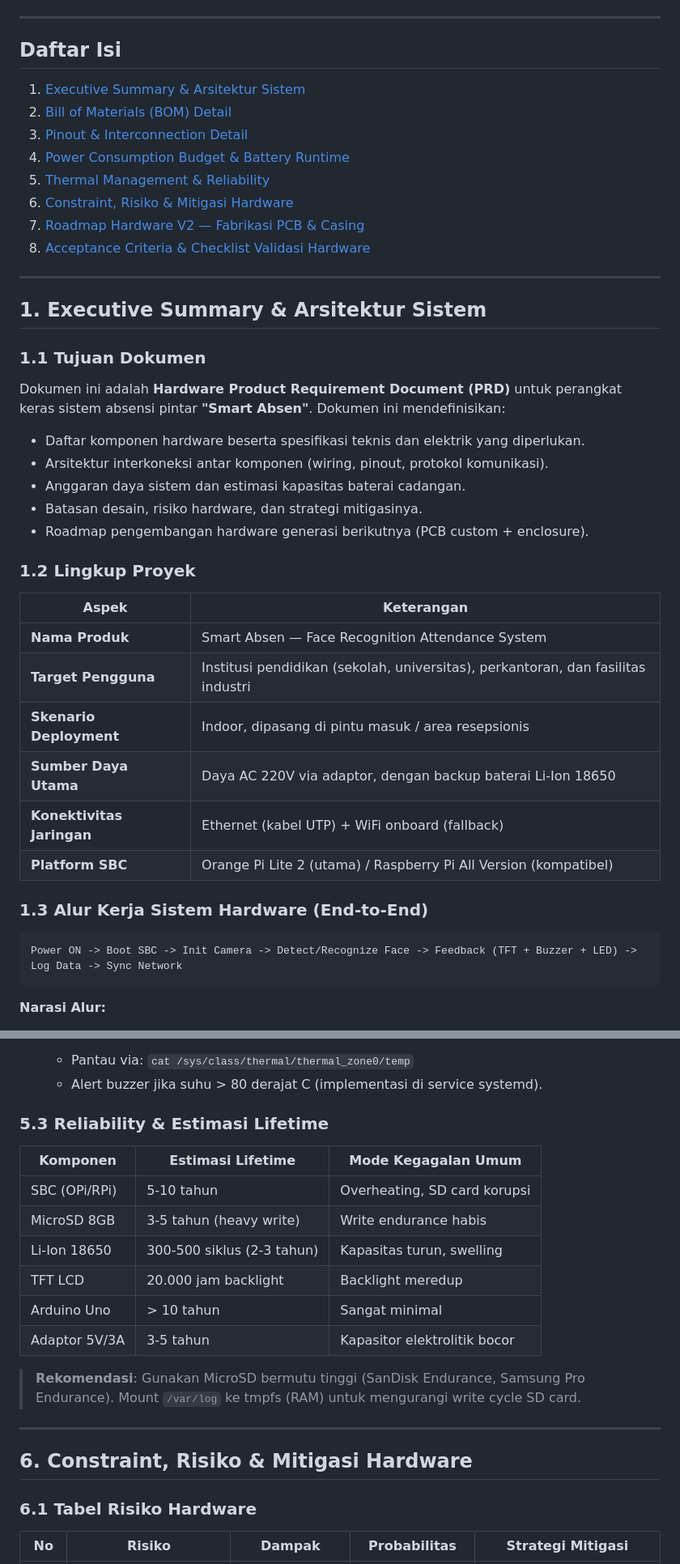
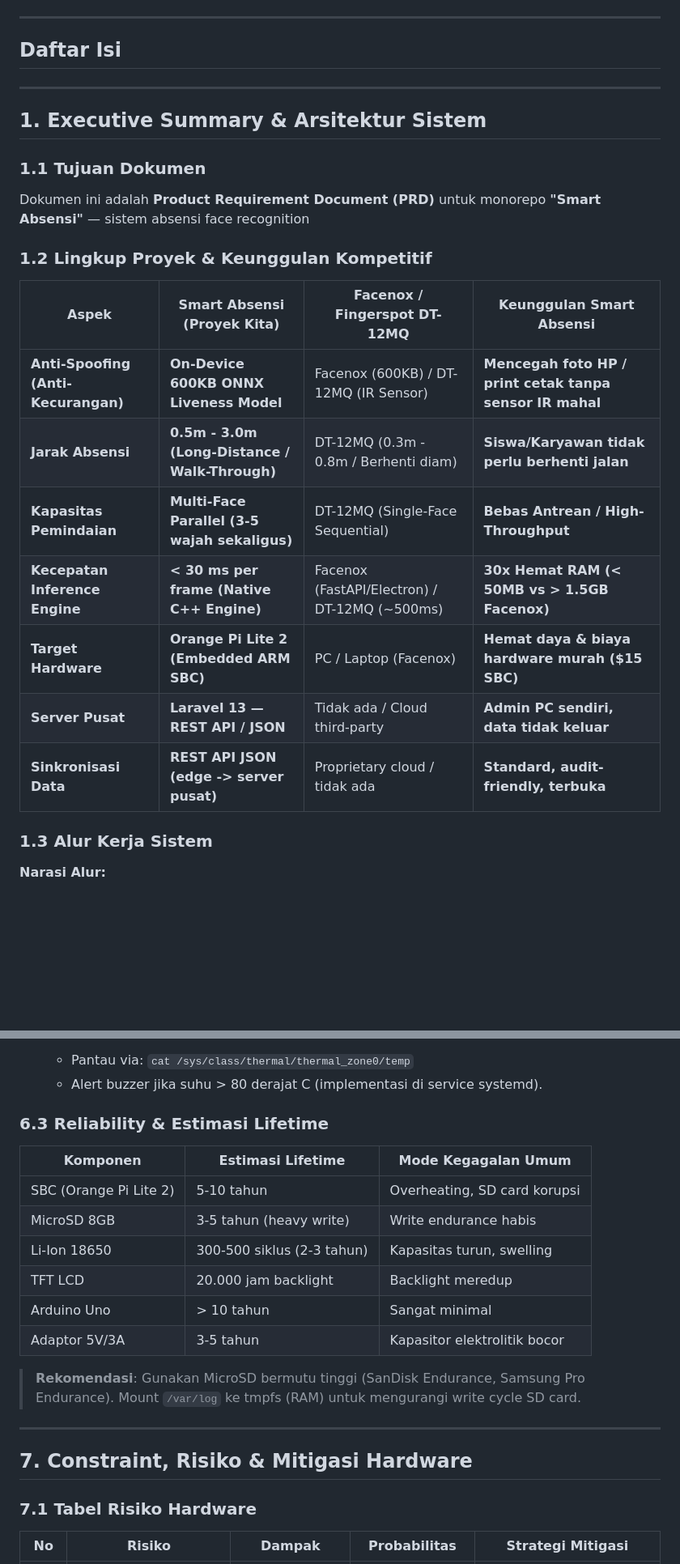
Before and after one commit to Cihaimasuiro/absensi-cam, a Markdown page: PRD.md, 2 parts joined by grey strips. Shown at 81% size. Rendered like a GitHub page; blank space fills up the shorter version.

````diff
--- a/PRD.md
+++ b/PRD.md
@@ -10,15 +10,6 @@
 ---
 
 ## Daftar Isi
-
-1. [Executive Summary & Arsitektur Sistem](#1-executive-summary--arsitektur-sistem)
-2. [Bill of Materials (BOM) Detail](#2-bill-of-materials-bom-detail)
-3. [Pinout & Interconnection Detail](#3-pinout--interconnection-detail)
-4. [Power Consumption Budget & Battery Runtime](#4-power-consumption-budget--battery-runtime)
-5. [Thermal Management & Reliability](#5-thermal-management--reliability)
-6. [Constraint, Risiko & Mitigasi Hardware](#6-constraint-risiko--mitigasi-hardware)
-7. [Roadmap Hardware V2 — Fabrikasi PCB & Casing](#7-roadmap-hardware-v2--fabrikasi-pcb--casing)
-8. [Acceptance Criteria & Checklist Validasi Hardware](#8-acceptance-criteria--checklist-validasi-hardware)
 
 ---
 
@@ -26,30 +17,22 @@
 
 ### 1.1 Tujuan Dokumen
 
-Dokumen ini adalah **Hardware Product Requirement Document (PRD)** untuk perangkat keras sistem absensi pintar **"Smart Absen"**. Dokumen ini mendefinisikan:
+Dokumen ini adalah **Product Requirement Document (PRD)** untuk monorepo **"Smart Absensi"** — sistem absensi face recognition
 
-- Daftar komponen hardware beserta spesifikasi teknis dan elektrik yang diperlukan.
-- Arsitektur interkoneksi antar komponen (wiring, pinout, protokol komunikasi).
-- Anggaran daya sistem dan estimasi kapasitas baterai cadangan.
-- Batasan desain, risiko hardware, dan strategi mitigasinya.
-- Roadmap pengembangan hardware generasi berikutnya (PCB custom + enclosure).
 
-### 1.2 Lingkup Proyek
+### 1.2 Lingkup Proyek & Keunggulan Kompetitif
 
-| Aspek | Keterangan |
-|-------|------------|
-| **Nama Produk** | Smart Absen — Face Recognition Attendance System |
-| **Target Pengguna** | Institusi pendidikan (sekolah, universitas), perkantoran, dan fasilitas industri |
-| **Skenario Deployment** | Indoor, dipasang di pintu masuk / area resepsionis |
-| **Sumber Daya Utama** | Daya AC 220V via adaptor, dengan backup baterai Li-Ion 18650 |
-| **Konektivitas Jaringan** | Ethernet (kabel UTP) + WiFi onboard (fallback) |
-| **Platform SBC** | Orange Pi Lite 2 (utama) / Raspberry Pi All Version (kompatibel) |
+| Aspek | Smart Absensi (Proyek Kita) | Facenox / Fingerspot DT-12MQ | Keunggulan Smart Absensi |
+|-------|--------------------------|------------------------------|------------------------|
+| **Anti-Spoofing (Anti-Kecurangan)** | **On-Device 600KB ONNX Liveness Model** | Facenox (600KB) / DT-12MQ (IR Sensor) | **Mencegah foto HP / print cetak tanpa sensor IR mahal** |
+| **Jarak Absensi** | **0.5m - 3.0m (Long-Distance / Walk-Through)** | DT-12MQ (0.3m - 0.8m / Berhenti diam) | **Siswa/Karyawan tidak perlu berhenti jalan** |
+| **Kapasitas Pemindaian** | **Multi-Face Parallel (3-5 wajah sekaligus)** | DT-12MQ (Single-Face Sequential) | **Bebas Antrean / High-Throughput** |
+| **Kecepatan Inference Engine** | **< 30 ms per frame (Native C++ Engine)** | Facenox (FastAPI/Electron) / DT-12MQ (~500ms) | **30x Hemat RAM (< 50MB vs > 1.5GB Facenox)** |
+| **Target Hardware** | **Orange Pi Lite 2 (Embedded ARM SBC)** | PC / Laptop (Facenox) | **Hemat daya & biaya hardware murah ($15 SBC)** |
+| **Server Pusat** | **Laravel 13 — REST API / JSON** | Tidak ada / Cloud third-party | **Admin PC sendiri, data tidak keluar** |
+| **Sinkronisasi Data** | **REST API JSON (edge -> server pusat)** | Proprietary cloud / tidak ada | **Standard, audit-friendly, terbuka** |
 
-### 1.3 Alur Kerja Sistem Hardware (End-to-End)
-
-```
-Power ON -> Boot SBC -> Init Camera -> Detect/Recognize Face -> Feedback (TFT + Buzzer + LED) -> Log Data -> Sync Network
-```
+### 1.3 Alur Kerja Sistem
 
 **Narasi Alur:**
 
@@ -298,11 +290,11 @@ Konsumsi rata-rata: 1100 mA (operasional normal)
    - Pantau via: `cat /sys/class/thermal/thermal_zone0/temp`
    - Alert buzzer jika suhu > 80 derajat C (implementasi di service systemd).
 
-### 5.3 Reliability & Estimasi Lifetime
+### 6.3 Reliability & Estimasi Lifetime
 
 | Komponen | Estimasi Lifetime | Mode Kegagalan Umum |
 |----------|------------------|---------------------|
-| SBC (OPi/RPi) | 5-10 tahun | Overheating, SD card korupsi |
+| SBC (Orange Pi Lite 2) | 5-10 tahun | Overheating, SD card korupsi |
 | MicroSD 8GB | 3-5 tahun (heavy write) | Write endurance habis |
 | Li-Ion 18650 | 300-500 siklus (2-3 tahun) | Kapasitas turun, swelling |
 | TFT LCD | 20.000 jam backlight | Backlight meredup |
@@ -313,9 +305,9 @@ Konsumsi rata-rata: 1100 mA (operasional normal)
 
 ---
 
-## 6. Constraint, Risiko & Mitigasi Hardware
+## 7. Constraint, Risiko & Mitigasi Hardware
 
-### 6.1 Tabel Risiko Hardware
+### 7.1 Tabel Risiko Hardware
 
 | No | Risiko | Dampak | Probabilitas | Strategi Mitigasi |
 |----|--------|--------|-------------|-------------------|
````
Also changed, not shown: other parts of PRD.md (+119 -110 lines), README.md (added, +327 -0 lines).
